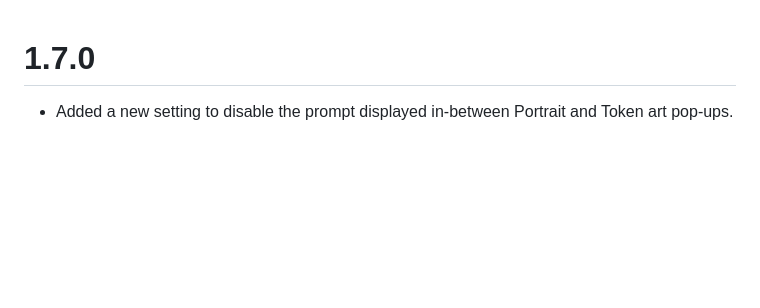
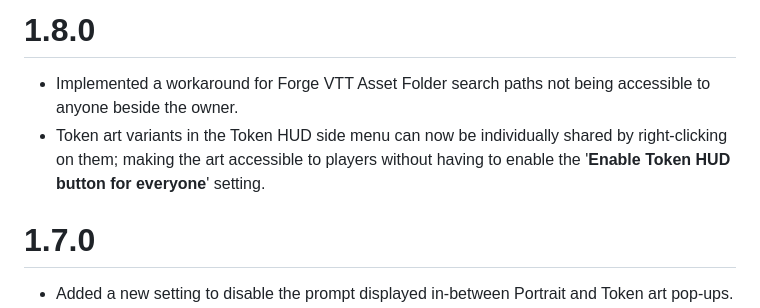
Before and after one commit to Aedif/TokenVariants, a Markdown page: CHANGELOG.md, the part around the change. GitHub-like rendering; blank space fills up the shorter version.

```diff
--- a/CHANGELOG.md
+++ b/CHANGELOG.md
@@ -1,3 +1,7 @@
+# 1.8.0
+
+* Implemented a workaround for Forge VTT Asset Folder search paths not being accessible to anyone beside the owner.
+* Token art variants in the Token HUD side menu can now be individually shared by right-clicking on them; making the art accessible to players without having to enable the '**Enable Token HUD button for everyone**' setting.
 # 1.7.0
 
 * Added a new setting to disable the prompt displayed in-between Portrait and Token art pop-ups.
```
Also changed, not shown: README.md (+2 -0 lines), docs/token_hud.png, 3 other files.
